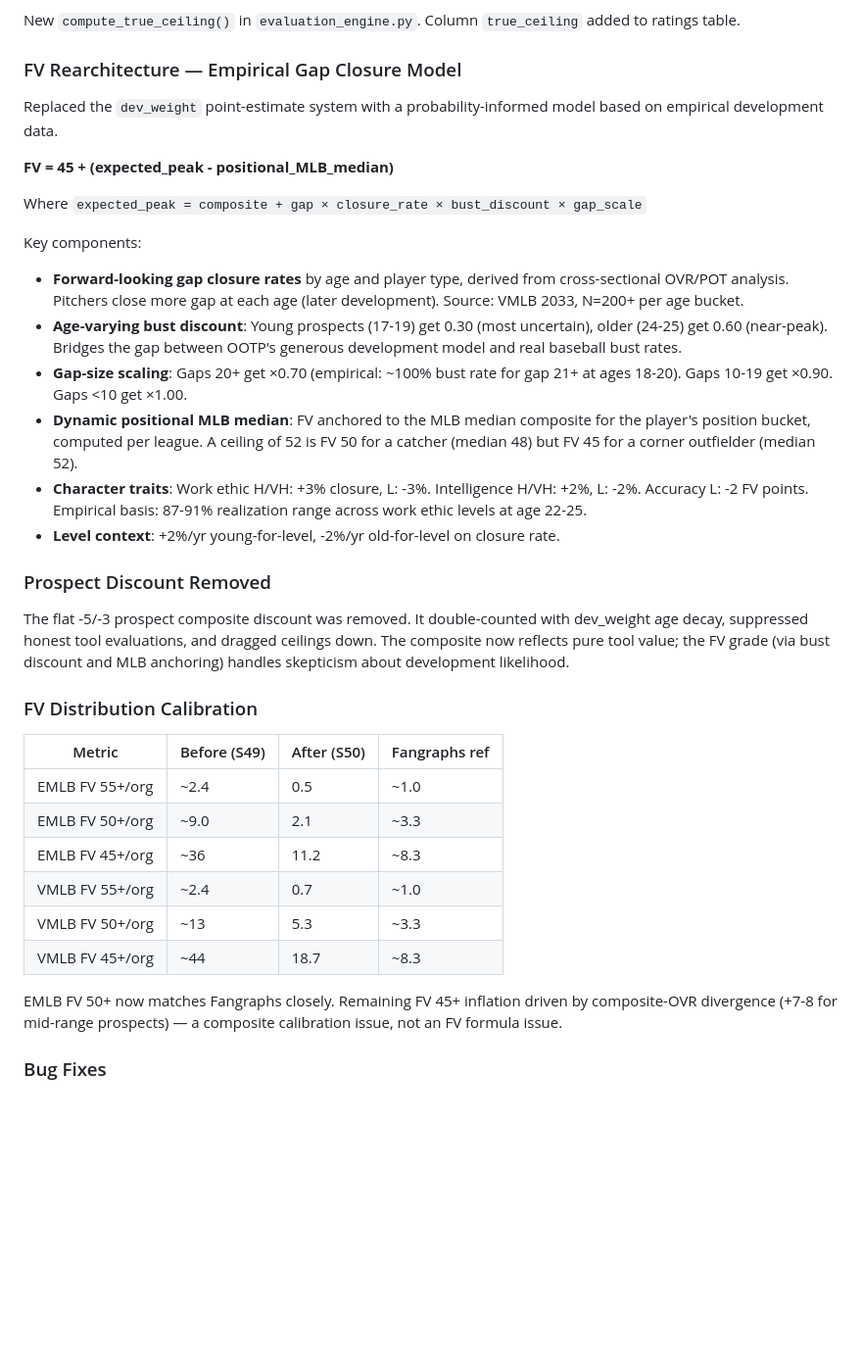
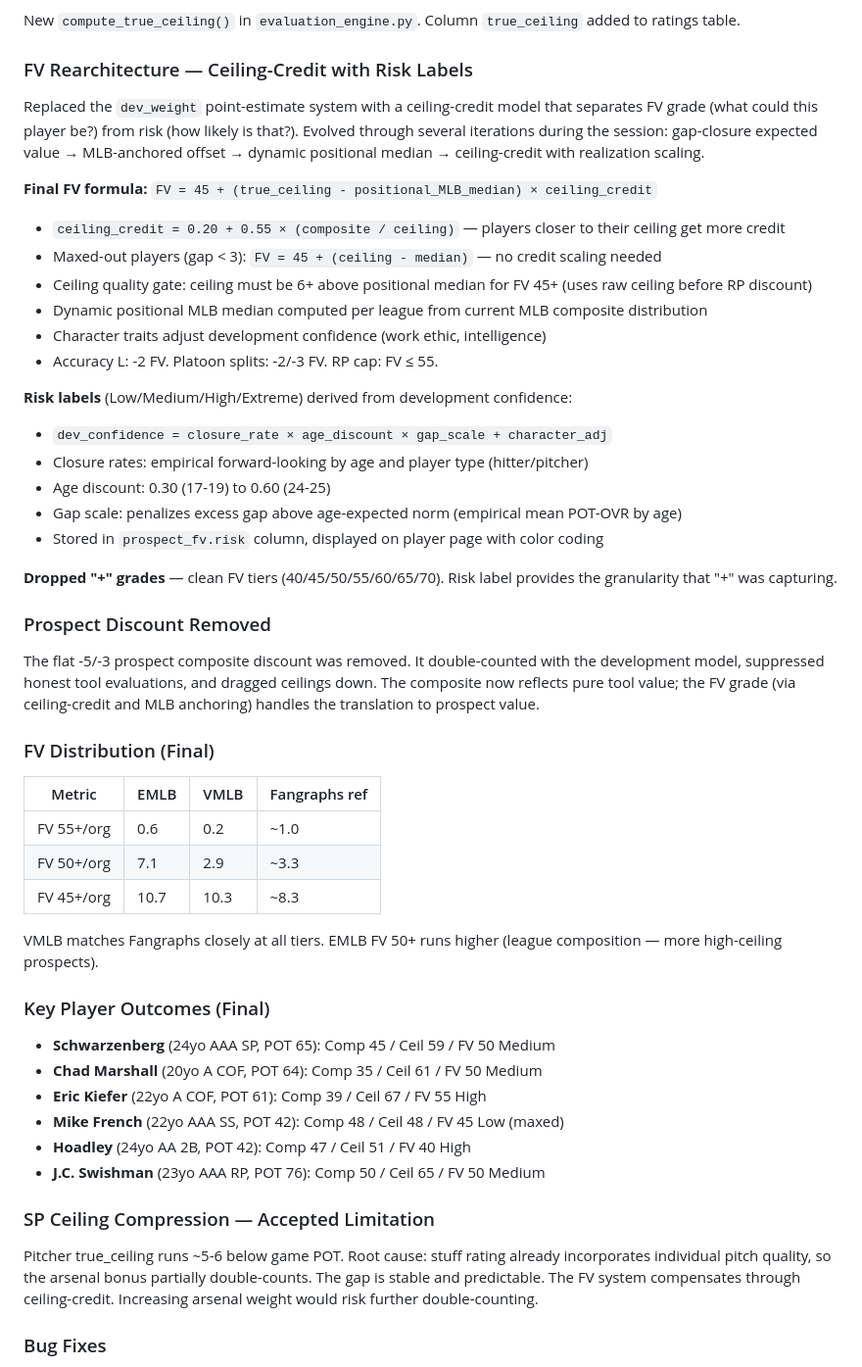
Before and after one commit to tfalsone/statsplusplus, a Markdown page: docs/changelog.md, the part around the change. Shown at 98% size. Drawn GitHub-style; blank space fills up the shorter version.

Commit message:
Session 50 final docs pass: ceiling-credit FV, risk labels, SP limitation

```diff
--- a/docs/changelog.md
+++ b/docs/changelog.md
@@ -15,38 +15,52 @@ Replaced the two-score model (composite/ceiling) with three scores:
 
 New `compute_true_ceiling()` in `evaluation_engine.py`. Column `true_ceiling` added to ratings table.
 
-### FV Rearchitecture — Empirical Gap Closure Model
-
-Replaced the `dev_weight` point-estimate system with a probability-informed model based on empirical development data.
-
-**FV = 45 + (expected_peak - positional_MLB_median)**
-
-Where `expected_peak = composite + gap × closure_rate × bust_discount × gap_scale`
-
-Key components:
-- **Forward-looking gap closure rates** by age and player type, derived from cross-sectional OVR/POT analysis. Pitchers close more gap at each age (later development). Source: VMLB 2033, N=200+ per age bucket.
-- **Age-varying bust discount**: Young prospects (17-19) get 0.30 (most uncertain), older (24-25) get 0.60 (near-peak). Bridges the gap between OOTP's generous development model and real baseball bust rates.
-- **Gap-size scaling**: Gaps 20+ get ×0.70 (empirical: ~100% bust rate for gap 21+ at ages 18-20). Gaps 10-19 get ×0.90. Gaps <10 get ×1.00.
-- **Dynamic positional MLB median**: FV anchored to the MLB median composite for the player's position bucket, computed per league. A ceiling of 52 is FV 50 for a catcher (median 48) but FV 45 for a corner outfielder (median 52).
-- **Character traits**: Work ethic H/VH: +3% closure, L: -3%. Intelligence H/VH: +2%, L: -2%. Accuracy L: -2 FV points. Empirical basis: 87-91% realization range across work ethic levels at age 22-25.
-- **Level context**: +2%/yr young-for-level, -2%/yr old-for-level on closure rate.
+### FV Rearchitecture — Ceiling-Credit with Risk Labels
+
+Replaced the `dev_weight` point-estimate system with a ceiling-credit model that separates FV grade (what could this player be?) from risk (how likely is that?). Evolved through several iterations during the session: gap-closure expected value → MLB-anchored offset → dynamic positional median → ceiling-credit with realization scaling.
+
+**Final FV formula:** `FV = 45 + (true_ceiling - positional_MLB_median) × ceiling_credit`
+- `ceiling_credit = 0.20 + 0.55 × (composite / ceiling)` — players closer to their ceiling get more credit
+- Maxed-out players (gap < 3): `FV = 45 + (ceiling - median)` — no credit scaling needed
+- Ceiling quality gate: ceiling must be 6+ above positional median for FV 45+ (uses raw ceiling before RP discount)
+- Dynamic positional MLB median computed per league from current MLB composite distribution
+- Character traits adjust development confidence (work ethic, intelligence)
+- Accuracy L: -2 FV. Platoon splits: -2/-3 FV. RP cap: FV ≤ 55.
+
+**Risk labels** (Low/Medium/High/Extreme) derived from development confidence:
+- `dev_confidence = closure_rate × age_discount × gap_scale + character_adj`
+- Closure rates: empirical forward-looking by age and player type (hitter/pitcher)
+- Age discount: 0.30 (17-19) to 0.60 (24-25)
+- Gap scale: penalizes excess gap above age-expected norm (empirical mean POT-OVR by age)
+- Stored in `prospect_fv.risk` column, displayed on player page with color coding
+
+**Dropped "+" grades** — clean FV tiers (40/45/50/55/60/65/70). Risk label provides the granularity that "+" was capturing.
 
 ### Prospect Discount Removed
 
-The flat -5/-3 prospect composite discount was removed. It double-counted with dev_weight age decay, suppressed honest tool evaluations, and dragged ceilings down. The composite now reflects pure tool value; the FV grade (via bust discount and MLB anchoring) handles skepticism about development likelihood.
-
-### FV Distribution Calibration
-
-| Metric | Before (S49) | After (S50) | Fangraphs ref |
-|--------|-------------|-------------|---------------|
-| EMLB FV 55+/org | ~2.4 | 0.5 | ~1.0 |
-| EMLB FV 50+/org | ~9.0 | 2.1 | ~3.3 |
-| EMLB FV 45+/org | ~36 | 11.2 | ~8.3 |
-| VMLB FV 55+/org | ~2.4 | 0.7 | ~1.0 |
-| VMLB FV 50+/org | ~13 | 5.3 | ~3.3 |
-| VMLB FV 45+/org | ~44 | 18.7 | ~8.3 |
-
-EMLB FV 50+ now matches Fangraphs closely. Remaining FV 45+ inflation driven by composite-OVR divergence (+7-8 for mid-range prospects) — a composite calibration issue, not an FV formula issue.
+The flat -5/-3 prospect composite discount was removed. It double-counted with the development model, suppressed honest tool evaluations, and dragged ceilings down. The composite now reflects pure tool value; the FV grade (via ceiling-credit and MLB anchoring) handles the translation to prospect value.
+
+### FV Distribution (Final)
+
+| Metric | EMLB | VMLB | Fangraphs ref |
+|--------|------|------|---------------|
+| FV 55+/org | 0.6 | 0.2 | ~1.0 |
+| FV 50+/org | 7.1 | 2.9 | ~3.3 |
+| FV 45+/org | 10.7 | 10.3 | ~8.3 |
+
+VMLB matches Fangraphs closely at all tiers. EMLB FV 50+ runs higher (league composition — more high-ceiling prospects).
+
+### Key Player Outcomes (Final)
+- **Schwarzenberg** (24yo AAA SP, POT 65): Comp 45 / Ceil 59 / FV 50 Medium
+- **Chad Marshall** (20yo A COF, POT 64): Comp 35 / Ceil 61 / FV 50 Medium
+- **Eric Kiefer** (22yo A COF, POT 61): Comp 39 / Ceil 67 / FV 55 High
+- **Mike French** (22yo AAA SS, POT 42): Comp 48 / Ceil 48 / FV 45 Low (maxed)
+- **Hoadley** (24yo AA 2B, POT 42): Comp 47 / Ceil 51 / FV 40 High
+- **J.C. Swishman** (23yo AAA RP, POT 76): Comp 50 / Ceil 65 / FV 50 Medium
+
+### SP Ceiling Compression — Accepted Limitation
+
+Pitcher true_ceiling runs ~5-6 below game POT. Root cause: stuff rating already incorporates individual pitch quality, so the arsenal bonus partially double-counts. The gap is stable and predictable. The FV system compensates through ceiling-credit. Increasing arsenal weight would risk further double-counting.
 
 ### Bug Fixes
 
```
Also changed, not shown: STRUCTURE.md (+1 -1 lines), docs/system_overview.md (+13 -11 lines).
